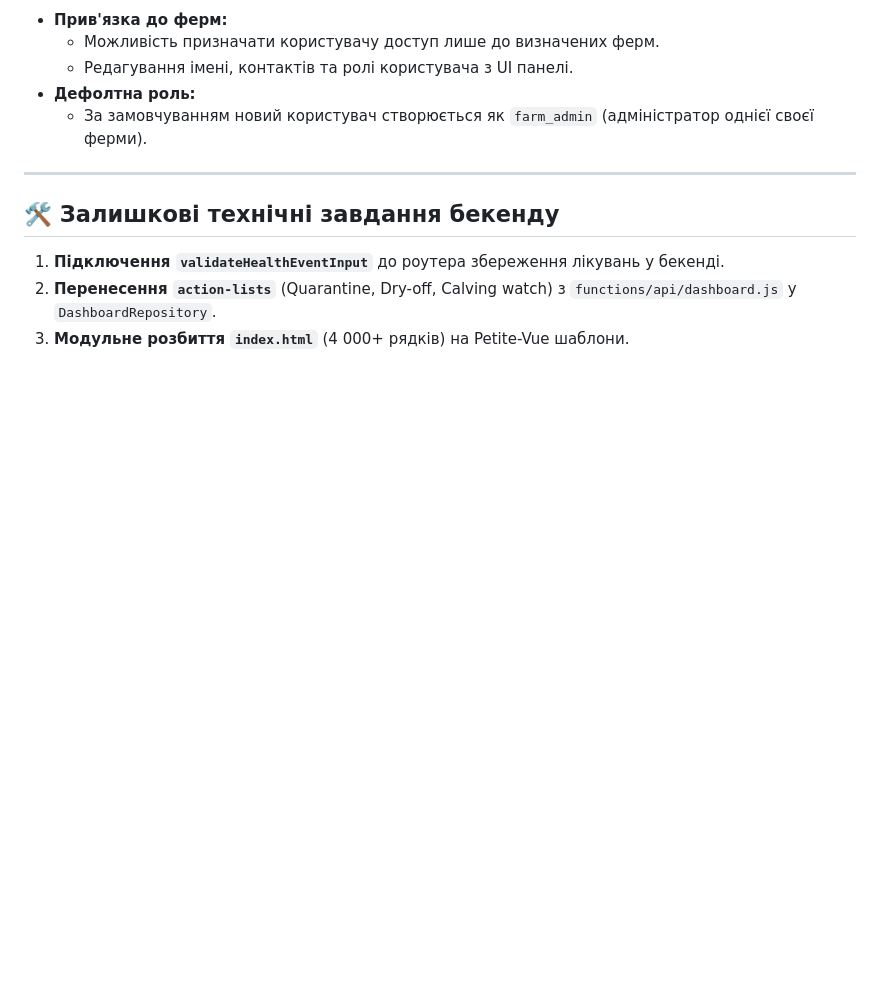
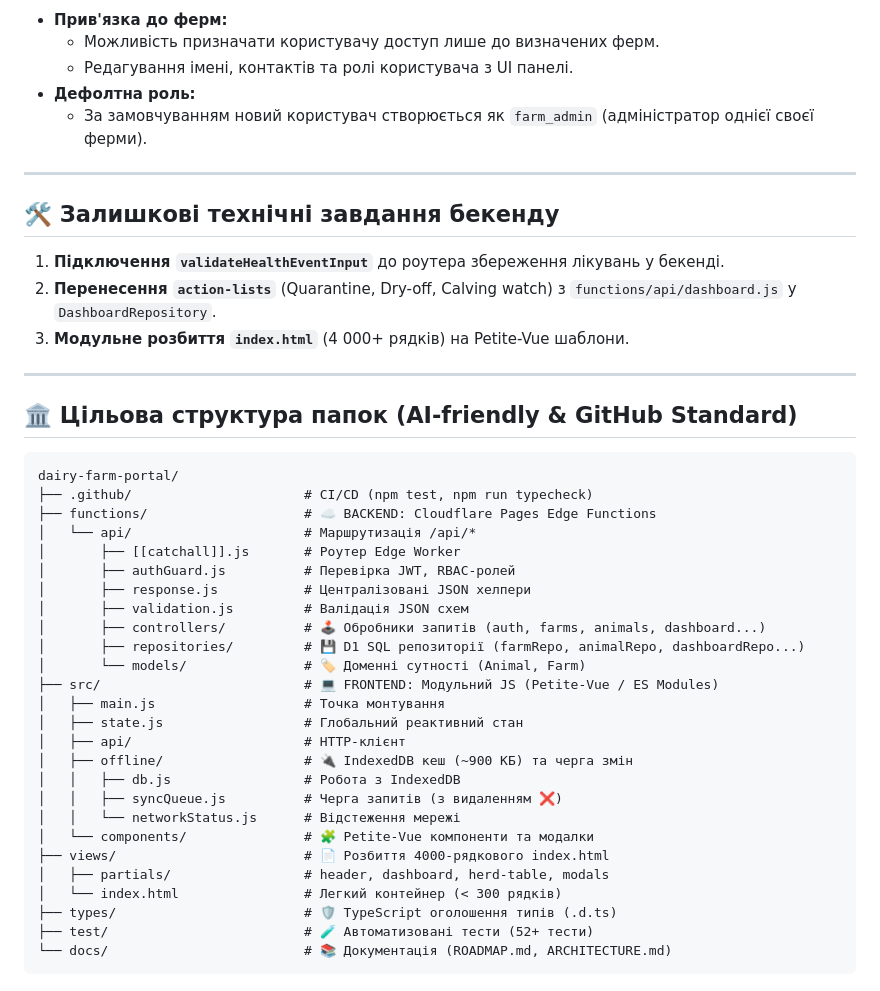
Before and after one commit to Babych/dairy-farm-portal, a Markdown page: docs/ROADMAP.md, the part around the change. Rendered like a GitHub page; blank space fills up the shorter version.

Commit message:
docs: add AI-friendly target folder structure to roadmap

````diff
--- a/docs/ROADMAP.md
+++ b/docs/ROADMAP.md
@@ -51,3 +51,36 @@
 1. **Підключення `validateHealthEventInput`** до роутера збереження лікувань у бекенді.
 2. **Перенесення `action-lists`** (Quarantine, Dry-off, Calving watch) з `functions/api/dashboard.js` у `DashboardRepository`.
 3. **Модульне розбиття `index.html`** (4 000+ рядків) на Petite-Vue шаблони.
+
+---
+
+## 🏛️ Цільова структура папок (AI-friendly & GitHub Standard)
+
+```text
+dairy-farm-portal/
+├── .github/                      # CI/CD (npm test, npm run typecheck)
+├── functions/                    # ☁️ BACKEND: Cloudflare Pages Edge Functions
+│   └── api/                      # Маршрутизація /api/*
+│       ├── [[catchall]].js       # Роутер Edge Worker
+│       ├── authGuard.js          # Перевірка JWT, RBAC-ролей
+│       ├── response.js           # Централізовані JSON хелпери
+│       ├── validation.js         # Валідація JSON схем
+│       ├── controllers/          # 🕹️ Обробники запитів (auth, farms, animals, dashboard...)
+│       ├── repositories/         # 💾 D1 SQL репозиторії (farmRepo, animalRepo, dashboardRepo...)
+│       └── models/               # 🏷️ Доменні сутності (Animal, Farm)
+├── src/                          # 💻 FRONTEND: Модульний JS (Petite-Vue / ES Modules)
+│   ├── main.js                   # Точка монтування
+│   ├── state.js                  # Глобальний реактивний стан
+│   ├── api/                      # HTTP-клієнт
+│   ├── offline/                  # 🔌 IndexedDB кеш (~900 КБ) та черга змін
+│   │   ├── db.js                 # Робота з IndexedDB
+│   │   ├── syncQueue.js          # Черга запитів (з видаленням ❌)
+│   │   └── networkStatus.js      # Відстеження мережі
+│   └── components/               # 🧩 Petite-Vue компоненти та модалки
+├── views/                        # 📄 Розбиття 4000-рядкового index.html
+│   ├── partials/                 # header, dashboard, herd-table, modals
+│   └── index.html                # Легкий контейнер (< 300 рядків)
+├── types/                        # 🛡️ TypeScript оголошення типів (.d.ts)
+├── test/                         # 🧪 Автоматизовані тести (52+ тести)
+└── docs/                         # 📚 Документація (ROADMAP.md, ARCHITECTURE.md)
+```
````
